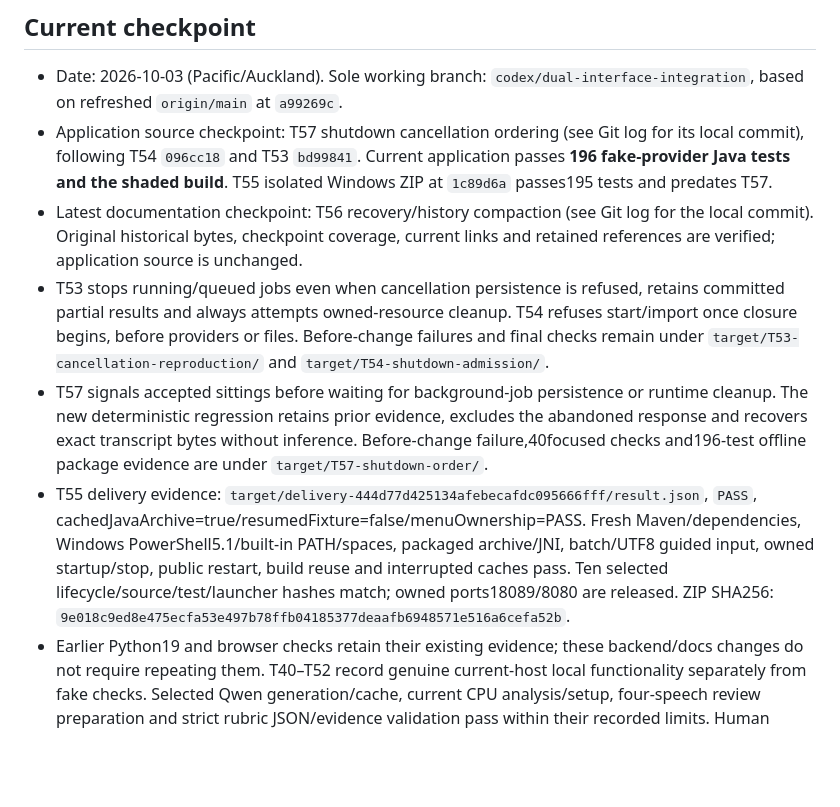
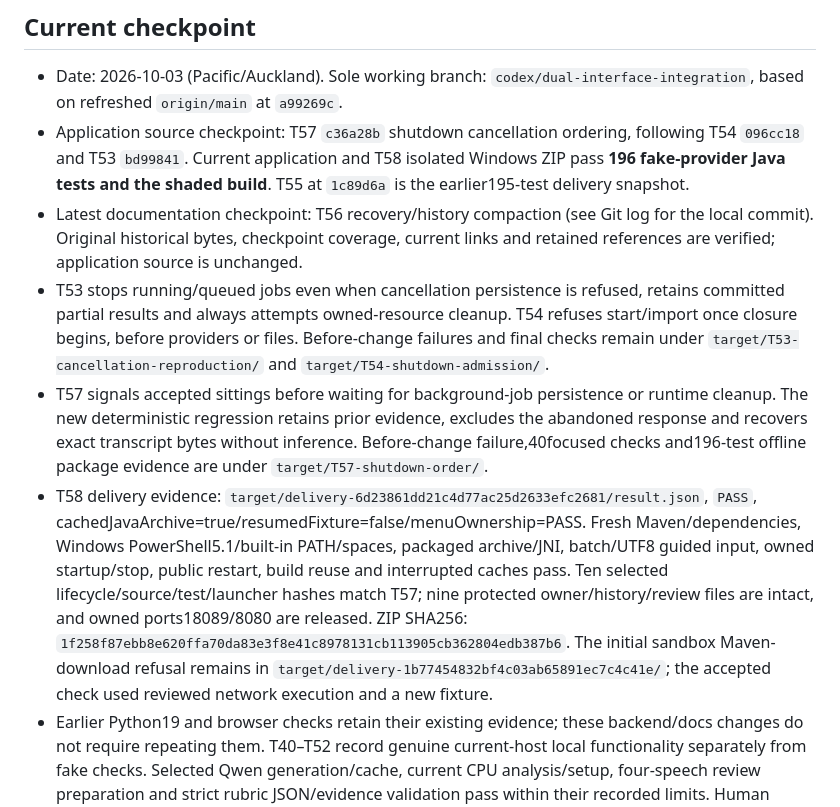
Before and after one commit to kjoe685/UoA-P4P-2026-123, a Markdown page: docs/implementation-progress.md, the part around one of its changes. Drawn GitHub-style; blank space fills up the shorter version.

```diff
--- a/docs/implementation-progress.md
+++ b/docs/implementation-progress.md
@@ -3,11 +3,11 @@
 ## Current checkpoint
 
 - Date: 2026-10-03 (Pacific/Auckland). Sole working branch: `codex/dual-interface-integration`, based on refreshed `origin/main` at `a99269c`.
-- Application source checkpoint: T57 shutdown cancellation ordering (see Git log for its local commit), following T54 `096cc18` and T53 `bd99841`. Current application passes **196 fake-provider Java tests and the shaded build**. T55 isolated Windows ZIP at `1c89d6a` passes195 tests and predates T57.
+- Application source checkpoint: T57 `c36a28b` shutdown cancellation ordering, following T54 `096cc18` and T53 `bd99841`. Current application and T58 isolated Windows ZIP pass **196 fake-provider Java tests and the shaded build**. T55 at `1c89d6a` is the earlier195-test delivery snapshot.
 - Latest documentation checkpoint: T56 recovery/history compaction (see Git log for the local commit). Original historical bytes, checkpoint coverage, current links and retained references are verified; application source is unchanged.
 - T53 stops running/queued jobs even when cancellation persistence is refused, retains committed partial results and always attempts owned-resource cleanup. T54 refuses start/import once closure begins, before providers or files. Before-change failures and final checks remain under `target/T53-cancellation-reproduction/` and `target/T54-shutdown-admission/`.
 - T57 signals accepted sittings before waiting for background-job persistence or runtime cleanup. The new deterministic regression retains prior evidence, excludes the abandoned response and recovers exact transcript bytes without inference. Before-change failure,40focused checks and196-test offline package evidence are under `target/T57-shutdown-order/`.
-- T55 delivery evidence: `target/delivery-444d77d425134afebecafdc095666fff/result.json`, `PASS`, cachedJavaArchive=true/resumedFixture=false/menuOwnership=PASS. Fresh Maven/dependencies, Windows PowerShell5.1/built-in PATH/spaces, packaged archive/JNI, batch/UTF8 guided input, owned startup/stop, public restart, build reuse and interrupted caches pass. Ten selected lifecycle/source/test/launcher hashes match; owned ports18089/8080 are released. ZIP SHA256: `9e018c9ed8e475ecfa53e497b78ffb04185377deaafb6948571e516a6cefa52b`.
+- T58 delivery evidence: `target/delivery-6d23861dd21c4d77ac25d2633efc2681/result.json`, `PASS`, cachedJavaArchive=true/resumedFixture=false/menuOwnership=PASS. Fresh Maven/dependencies, Windows PowerShell5.1/built-in PATH/spaces, packaged archive/JNI, batch/UTF8 guided input, owned startup/stop, public restart, build reuse and interrupted caches pass. Ten selected lifecycle/source/test/launcher hashes match T57; nine protected owner/history/review files are intact, and owned ports18089/8080 are released. ZIP SHA256: `1f258f87ebb8e620ffa70da83e3f8e41c8978131cb113905cb362804edb387b6`. The initial sandbox Maven-download refusal remains in `target/delivery-1b77454832bf4c03ab65891ec7c4c41e/`; the accepted check used reviewed network execution and a new fixture.
 - Earlier Python19 and browser checks retain their existing evidence; these backend/docs changes do not require repeating them. T40–T52 record genuine current-host local functionality separately from fake checks. Selected Qwen generation/cache, current CPU analysis/setup, four-speech review preparation and strict rubric JSON/evidence validation pass within their recorded limits. Human behavioural/scoring validity, other selected models and pristine/native platforms remain open.
 - `codex/frontend-integration` at `9cbcb12` and `feat/evaluation-framework` at `c41c4c2` remain read-only references. All six evaluation-only commits are excluded from working ancestry. No merge/cherry-pick/rebase or push is authorized by these checkpoints.
 - Only the unrelated user `UoA-P4P-2026-123.iml` was untracked before T57; preserve it. Earlier owned services are stopped. T57 application code is verified; no unfinished application code remains. Check active task records and actual processes before resuming an interrupted future run.
```
Also changed, not shown: other parts of docs/implementation-progress.md (+10 -1 lines), docs/acceptance-status.md (+6 -4 lines).
